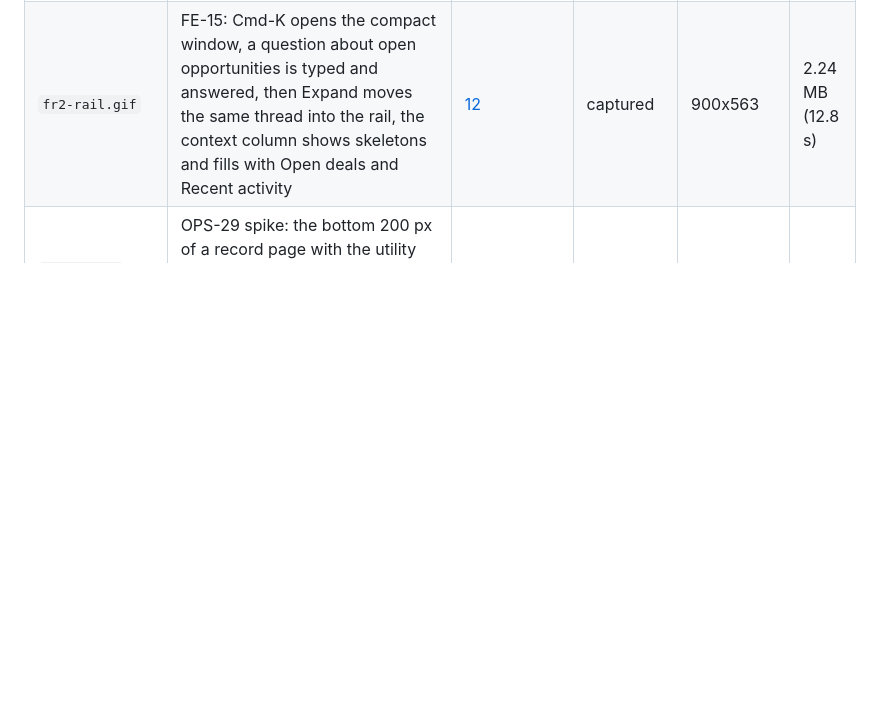
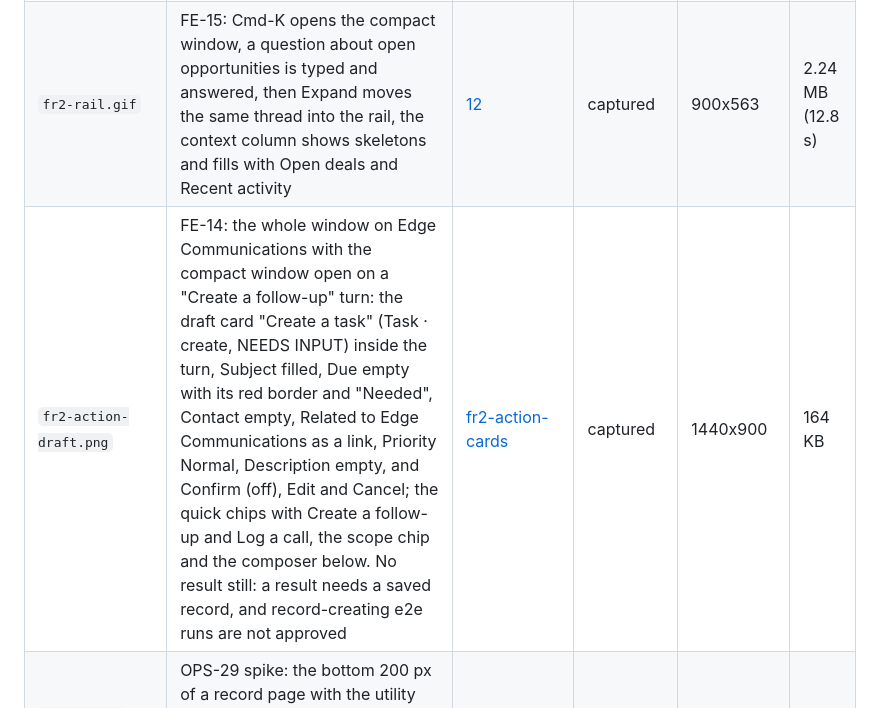
Before and after one commit to nelsben/generic-agent, a Markdown page: docs/assets/MANIFEST.md, the part around the change. Rendered like a GitHub page; blank space fills up the shorter version.

```diff
--- a/docs/assets/MANIFEST.md
+++ b/docs/assets/MANIFEST.md
@@ -42,6 +42,7 @@ the pages still link them, until the chapter cards and `OPS-36` rewrite those pa
 | `fr2-rail-open.png` | FE-15: the whole window on Edge Communications with the right rail open over the right of the page, 640 px wide and full height: the header with the logo, "Customer Summary" and the ⌘⇧K hint, the conversation with the History list open and one answered question, and the context column with Open deals (5) and the start of Recent activity; Open cases and Last summary are below the fold | [12](../patterns/12-right-rail.md) | captured | 1440x900 | 259 KB |
 | `fr2-rail-context.png` | FE-15: the rail alone, cropped from the same page: the conversation beside the "About Edge Communications" column with Open deals and Recent activity (cut off at its sixth row) | [12](../patterns/12-right-rail.md) | captured | 640x900 | 146 KB |
 | `fr2-rail.gif` | FE-15: Cmd-K opens the compact window, a question about open opportunities is typed and answered, then Expand moves the same thread into the rail, the context column shows skeletons and fills with Open deals and Recent activity | [12](../patterns/12-right-rail.md) | captured | 900x563 | 2.24 MB (12.8 s) |
+| `fr2-action-draft.png` | FE-14: the whole window on Edge Communications with the compact window open on a "Create a follow-up" turn: the draft card "Create a task" (Task · create, NEEDS INPUT) inside the turn, Subject filled, Due empty with its red border and "Needed", Contact empty, Related to Edge Communications as a link, Priority Normal, Description empty, and Confirm (off), Edit and Cancel; the quick chips with Create a follow-up and Log a call, the scope chip and the composer below. No result still: a result needs a saved record, and record-creating e2e runs are not approved | [fr2-action-cards](../research/fr2-action-cards.md) | captured | 1440x900 | 164 KB |
 | `fr2-spike-mirrored-bar.png` | OPS-29 spike: the bottom 200 px of a record page with the utility bar mirrored, "Phone (softphone stand-in)" and "Surface Spike" at the bottom right and the "Ask Customer Summary ⌘K" launcher just above them | [fr2-surfaces-spike](../research/fr2-surfaces-spike.md) | captured | 1440x200 | 34 KB |
 | `fr2-spike-launcher.png` | OPS-29 spike: a record page in the FR2 Surface Spike app, the utility bar at the default left with the softphone stand-in, and the launcher at the bottom right | [fr2-surfaces-spike](../research/fr2-surfaces-spike.md) | captured | 1440x900 | 171 KB |
 | `fr2-spike-compact.png` | OPS-29 spike: the 420 px compact window opened by Cmd-K above the launcher | [fr2-surfaces-spike](../research/fr2-surfaces-spike.md) | captured | 1440x900 | 137 KB |
```
Also changed, not shown: docs/research/fr2-action-cards.md (added, +104 -0 lines), docs/assets/fr2-action-draft.png (added), 13 other files.
